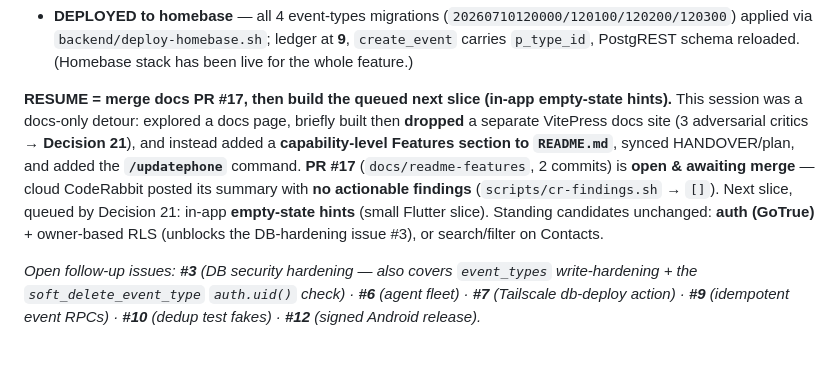
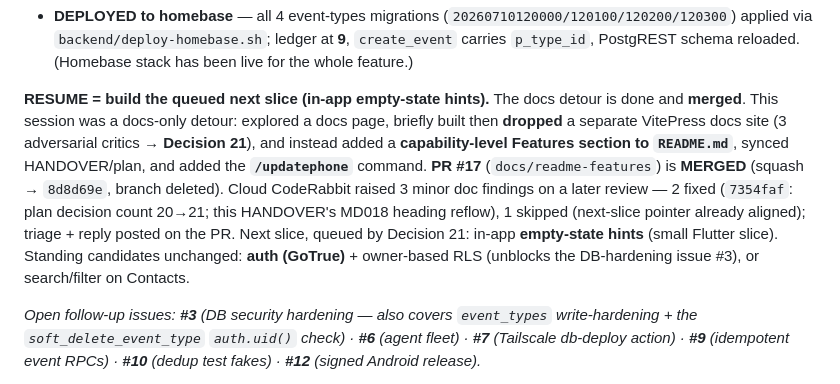
Before and after one commit to okpilot/first-android-app, a Markdown page: HANDOVER.md, the part around the change. GitHub-like rendering; blank space fills up the shorter version.

Commit message:
docs: post-merge sync — PR #17 merged, next slice = empty-state hints
Wrap-up sync after squash-merging PR #17 (8d8d69e):
- HANDOVER/plan now show the docs detour as merged (not 'awaiting merge')
- record the 3 late cloud-CR doc findings (2 fixed in 7354faf, 1 skipped)
- RESUME/next-slice pointer = in-app empty-state hints (Decision 21)

Co-Authored-By: Claude Opus 4.8 (1M context) <noreply@anthropic.com>

```diff
--- a/HANDOVER.md
+++ b/HANDOVER.md
@@ -40,14 +40,16 @@ comment (`5468f0f`: anchored all three lookups to `^`). No cloud re-review trigg
   applied via `backend/deploy-homebase.sh`; ledger at **9**, `create_event` carries `p_type_id`,
   PostgREST schema reloaded. (Homebase stack has been live for the whole feature.)
 
-**RESUME = merge docs PR #17, then build the queued next slice (in-app empty-state hints).** This
-session was a docs-only detour: explored a docs page, briefly built then **dropped** a separate
-VitePress docs site (3 adversarial critics → **Decision 21**), and instead added a **capability-level
-Features section to `README.md`**, synced HANDOVER/plan, and added the **`/updatephone`** command.
-**PR #17** (`docs/readme-features`, 2 commits) is **open & awaiting merge** — cloud CodeRabbit posted
-its summary with **no actionable findings** (`scripts/cr-findings.sh` → `[]`). Next slice, queued by
-Decision 21: in-app **empty-state hints** (small Flutter slice). Standing candidates unchanged:
-**auth (GoTrue)** + owner-based RLS (unblocks the DB-hardening issue #3), or search/filter on Contacts.
+**RESUME = build the queued next slice (in-app empty-state hints).** The docs detour is done and
+**merged**. This session was a docs-only detour: explored a docs page, briefly built then **dropped**
+a separate VitePress docs site (3 adversarial critics → **Decision 21**), and instead added a
+**capability-level Features section to `README.md`**, synced HANDOVER/plan, and added the
+**`/updatephone`** command. **PR #17** (`docs/readme-features`) is **MERGED** (squash → `8d8d69e`,
+branch deleted). Cloud CodeRabbit raised 3 minor doc findings on a later review — 2 fixed (`7354faf`:
+plan decision count 20→21; this HANDOVER's MD018 heading reflow), 1 skipped (next-slice pointer
+already aligned); triage + reply posted on the PR. Next slice, queued by Decision 21: in-app
+**empty-state hints** (small Flutter slice). Standing candidates unchanged: **auth (GoTrue)** +
+owner-based RLS (unblocks the DB-hardening issue #3), or search/filter on Contacts.
 
 _Open follow-up issues: **#3** (DB security hardening — also covers `event_types` write-hardening +
 the `soft_delete_event_type` `auth.uid()` check) · **#6** (agent fleet) · **#7** (Tailscale db-deploy
```
Also changed, not shown: docs/plan.md (+5 -4 lines).
